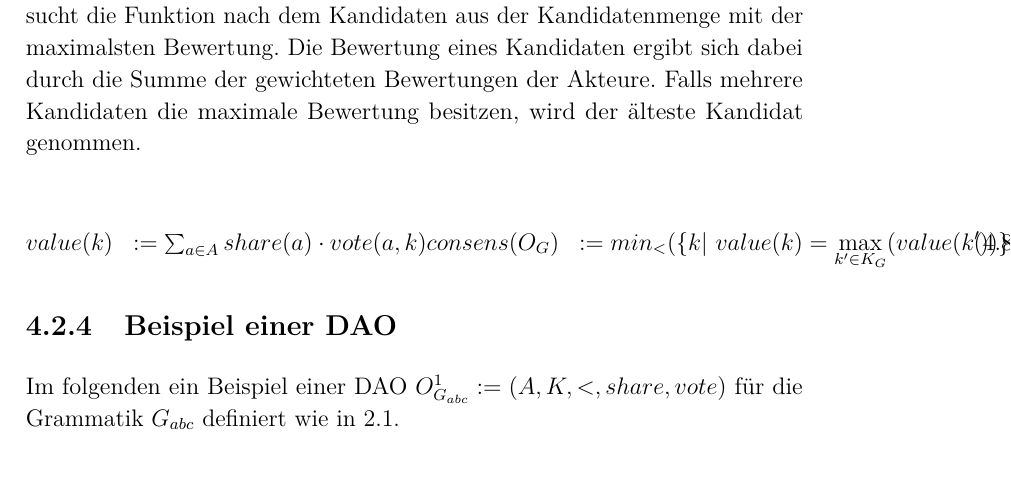
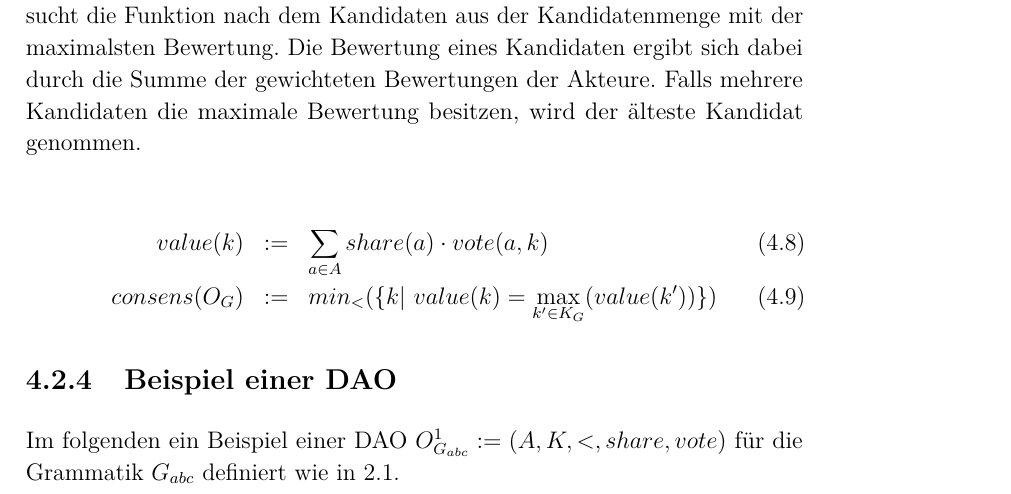
Before and after one commit to mhhf/redisc-whitepaper, a LaTeX thesis (notes/gramast.tex): part of page 25 of 49, cut so that both start at the same text. Compiled offline with pdfLaTeX.

Commit message:
[+] fix alignments

```diff
--- a/notes/gramast.tex
+++ b/notes/gramast.tex
@@ -606,8 +606,8 @@ Die Konsensfunktion überführt jede DAO in ein Wort der $L(G)$ Sprache.
 Dabei sucht die Funktion nach dem Kandidaten aus der Kandidatenmenge mit der maximalsten Bewertung. Die Bewertung eines Kandidaten ergibt sich dabei durch die Summe der gewichteten Bewertungen der Akteure. Falls mehrere Kandidaten die maximale Bewertung besitzen, wird der älteste Kandidat genommen.
 
 \begin{eqnarray}
-value(k) &:= \sum_{a\in A} share(a) \cdot vote(a,k)
-consens (O_G) &:= min_<(\{ k |\ value(k) = \max_{k'\in K_G} (value(k')) \})
+value(k) &:=& \sum_{a\in A} share(a) \cdot vote(a,k) \\
+consens (O_G) &:=& min_<(\{ k |\ value(k) = \max_{k'\in K_G} (value(k')) \})
 \end{eqnarray}
 
 
```
Also changed, not shown: notes/gramast.pdf, notes/gramast.tex (2 more changed lines).
